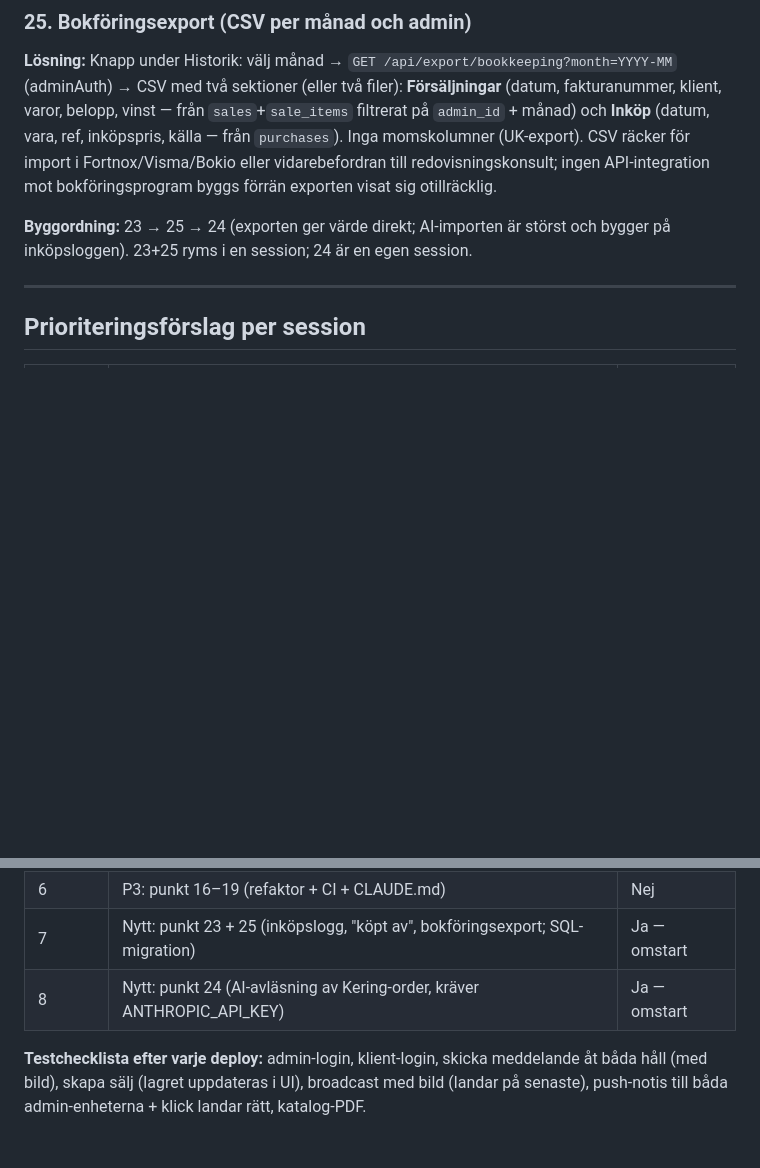
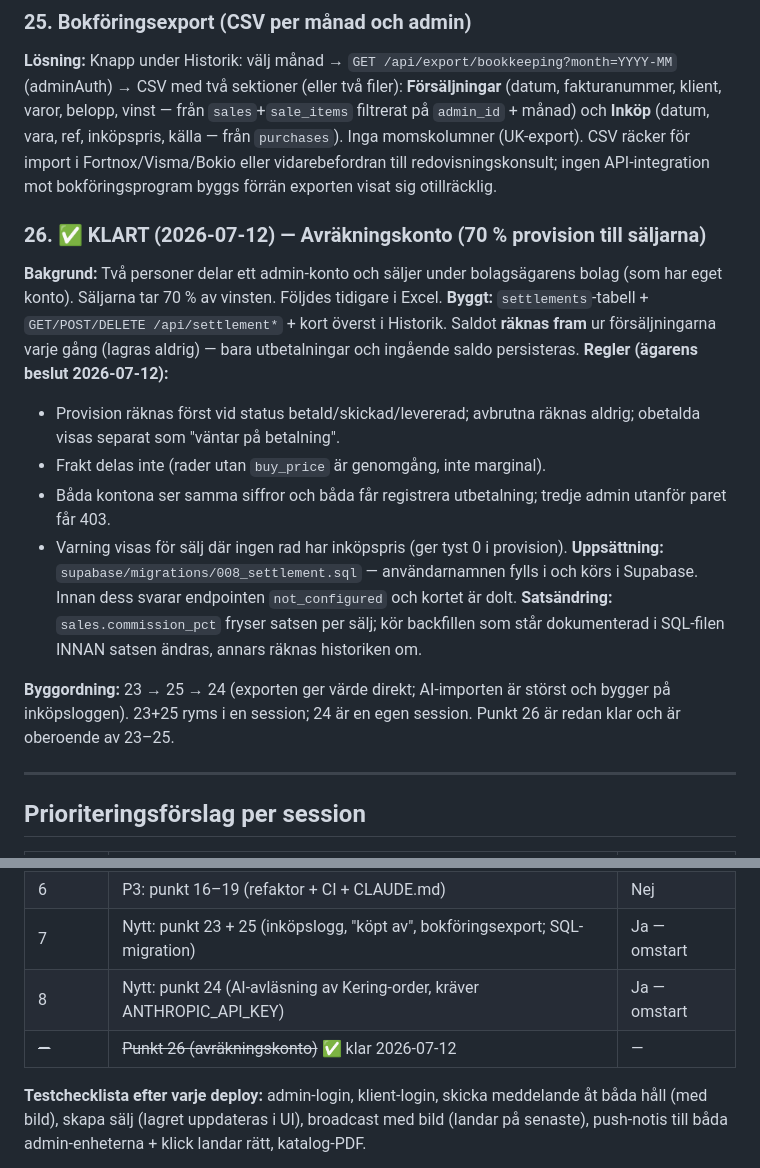
Before and after one commit to jonaspabidi-art/Visionpalace, a Markdown page: ATGARDSPLAN.md, 2 parts joined by grey strips. Rendered like a GitHub page; blank space fills up the shorter version.

Commit message:
Document the settlement account in the plan as point 26 (done) (#20)
Records the design decisions taken with the owner (commission counts at
paid, shipping excluded, both accounts see the same figures), the setup
step, and the rate-change caveat, so a future session doesn't have to
re-derive any of it. Marks it independent of the still-open points
23-25 in session 7.


Claude-Session: https://claude.ai/code/session_015ucRFhx5WUV4vUUdWBoWg1

Co-authored-by: Claude <noreply@anthropic.com>

```diff
--- a/ATGARDSPLAN.md
+++ b/ATGARDSPLAN.md
@@ -245,8 +245,27 @@ på `admin_id` + månad) och **Inköp** (datum, vara, ref, inköpspris, källa
 Fortnox/Visma/Bokio eller vidarebefordran till redovisningskonsult; ingen
 API-integration mot bokföringsprogram byggs förrän exporten visat sig otillräcklig.
 
+### 26. ✅ KLART (2026-07-12) — Avräkningskonto (70 % provision till säljarna)
+**Bakgrund:** Två personer delar ett admin-konto och säljer under bolagsägarens
+bolag (som har eget konto). Säljarna tar 70 % av vinsten. Följdes tidigare i Excel.
+**Byggt:** `settlements`-tabell + `GET/POST/DELETE /api/settlement*` +
+kort överst i Historik. Saldot **räknas fram** ur försäljningarna varje gång
+(lagras aldrig) — bara utbetalningar och ingående saldo persisteras.
+**Regler (ägarens beslut 2026-07-12):**
+- Provision räknas först vid status betald/skickad/levererad; avbrutna räknas
+  aldrig; obetalda visas separat som "väntar på betalning".
+- Frakt delas inte (rader utan `buy_price` är genomgång, inte marginal).
+- Båda kontona ser samma siffror och båda får registrera utbetalning;
+  tredje admin utanför paret får 403.
+- Varning visas för sälj där ingen rad har inköpspris (ger tyst 0 i provision).
+**Uppsättning:** `supabase/migrations/008_settlement.sql` — användarnamnen fylls i
+och körs i Supabase. Innan dess svarar endpointen `not_configured` och kortet är dolt.
+**Satsändring:** `sales.commission_pct` fryser satsen per sälj; kör backfillen som
+står dokumenterad i SQL-filen INNAN satsen ändras, annars räknas historiken om.
+
 **Byggordning:** 23 → 25 → 24 (exporten ger värde direkt; AI-importen är störst
 och bygger på inköpsloggen). 23+25 ryms i en session; 24 är en egen session.
+Punkt 26 är redan klar och är oberoende av 23–25.
 
 ---
 
@@ -262,5 +281,6 @@ och bygger på inköpsloggen). 23+25 ryms i en session; 24 är en egen session.
 | 6 | P3: punkt 16–19 (refaktor + CI + CLAUDE.md) | Nej |
 | 7 | Nytt: punkt 23 + 25 (inköpslogg, "köpt av", bokföringsexport; SQL-migration) | Ja — omstart |
 | 8 | Nytt: punkt 24 (AI-avläsning av Kering-order, kräver ANTHROPIC_API_KEY) | Ja — omstart |
+| ~~—~~ | ~~Punkt 26 (avräkningskonto)~~ ✅ klar 2026-07-12 | — |
 
 **Testchecklista efter varje deploy:** admin-login, klient-login, skicka meddelande åt båda håll (med bild), skapa sälj (lagret uppdateras i UI), broadcast med bild (landar på senaste), push-notis till båda admin-enheterna + klick landar rätt, katalog-PDF.
```
